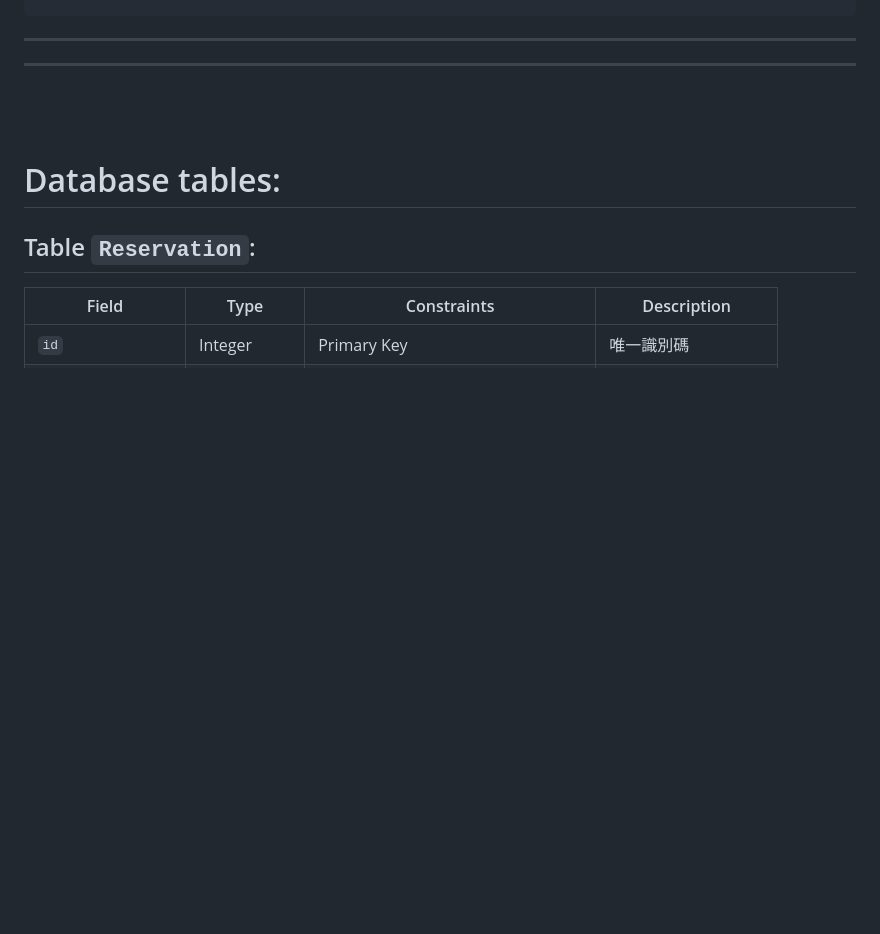
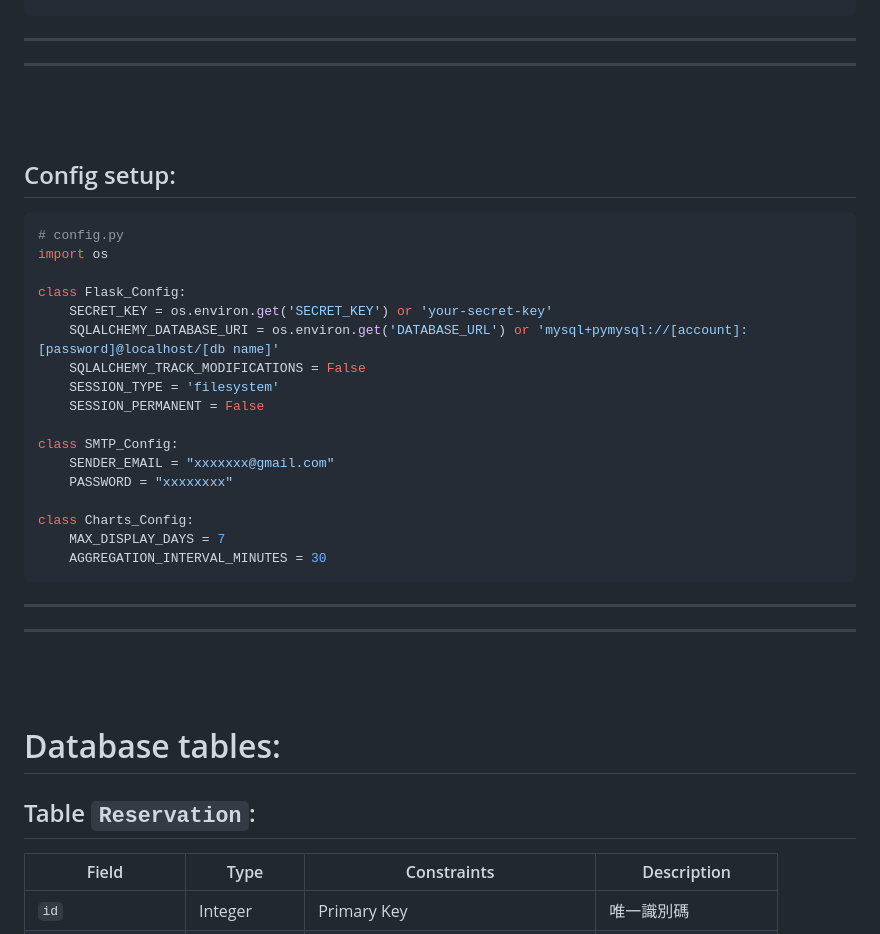
Before and after one commit to kigison/PCS_Lab_GPU_Scheduler_System, a Markdown page: README.md, the part around the change. Rendered like a GitHub page; blank space fills up the shorter version.

Commit message:
Add config

````diff
--- a/README.md
+++ b/README.md
@@ -67,6 +67,31 @@ User.priority first(0>1>2), and then use reservation_time to queue
 <br><br>
 
 
+
+## Config setup:
+```python
+# config.py
+import os
+
+class Flask_Config:
+    SECRET_KEY = os.environ.get('SECRET_KEY') or 'your-secret-key'
+    SQLALCHEMY_DATABASE_URI = os.environ.get('DATABASE_URL') or 'mysql+pymysql://[account]:[password]@localhost/[db name]'
+    SQLALCHEMY_TRACK_MODIFICATIONS = False
+    SESSION_TYPE = 'filesystem'
+    SESSION_PERMANENT = False
+
+class SMTP_Config:
+    SENDER_EMAIL = "xxxxxxx@gmail.com"
+    PASSWORD = "xxxxxxxx"
+
+class Charts_Config:
+    MAX_DISPLAY_DAYS = 7
+    AGGREGATION_INTERVAL_MINUTES = 30
+```
+---
+---
+<br><br>
+
 # Database tables:
 ## Table `Reservation`:
 | Field             | Type          | Constraints                              | Description                     |
````
